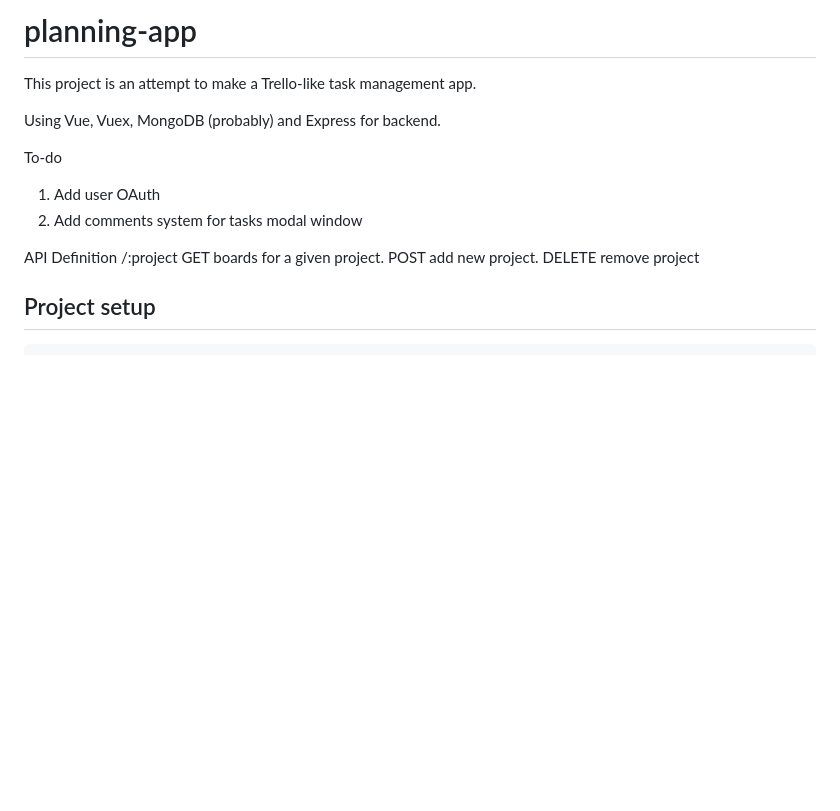
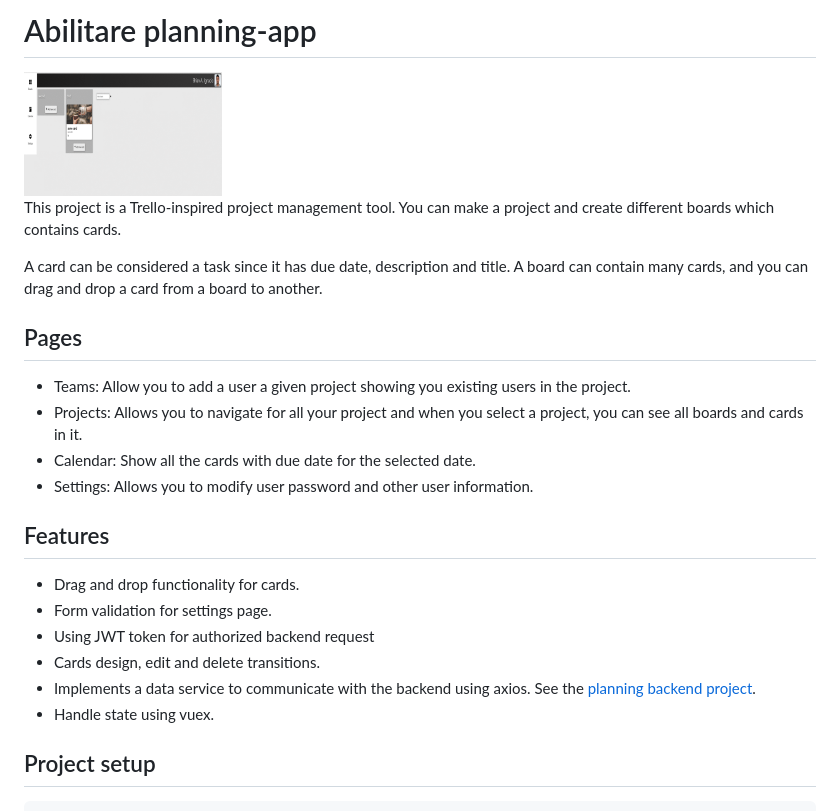
Before and after one commit to brianignacio5/planning, a Markdown page: README.md, the part around the change. GitHub-like rendering; pictures changed too: assets/Abilitare.gif (added); blank space fills up the shorter version.

Commit message:
update readme doc

````diff
--- a/README.md
+++ b/README.md
@@ -1,19 +1,27 @@
-# planning-app
+# Abilitare planning-app
 
-This project is an attempt to make a Trello-like task management app.
+<img src="./assets/Abilitare.gif" width=25% height=25% alt="Abilitare">
 
-Using Vue, Vuex, MongoDB (probably) and Express for backend.
+This project is a Trello-inspired project management tool. You can make a project and create different boards which contains cards.
 
-To-do
+A card can be considered a task since it has due date, description and title.
+A board can contain many cards, and you can drag and drop a card from a board to another.
 
-1. Add user OAuth
-2. Add comments system for tasks modal window
+## Pages
 
-API Definition
-/:project
-GET boards for a given project.
-POST add new project.
-DELETE remove project
+* Teams: Allow you to add a user a given project showing you existing users in the project.
+* Projects: Allows you to navigate for all your project and when you select a project, you can see all boards and cards in it.
+* Calendar: Show all the cards with due date for the selected date.
+* Settings: Allows you to modify user password and other user information.
+
+## Features
+
+* Drag and drop functionality for cards.
+* Form validation for settings page.
+* Using JWT token for authorized backend request
+* Cards design, edit and delete transitions.
+* Implements a data service to communicate with the backend using axios. See the [planning backend project](https://github.com/brianignacio5/planning-backend).
+* Handle state using vuex.
 
 ## Project setup
 ```
````
Also changed, not shown: 2 other files.
